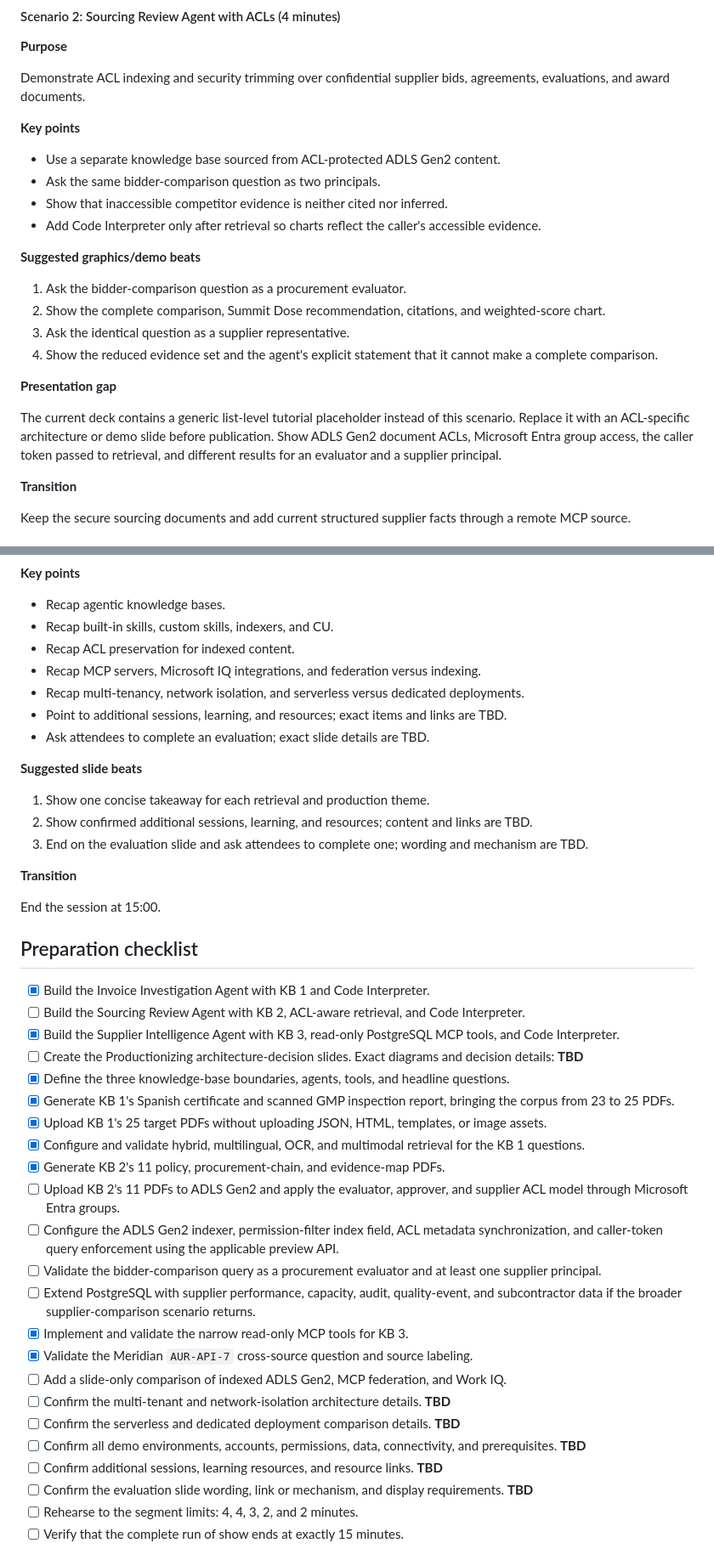
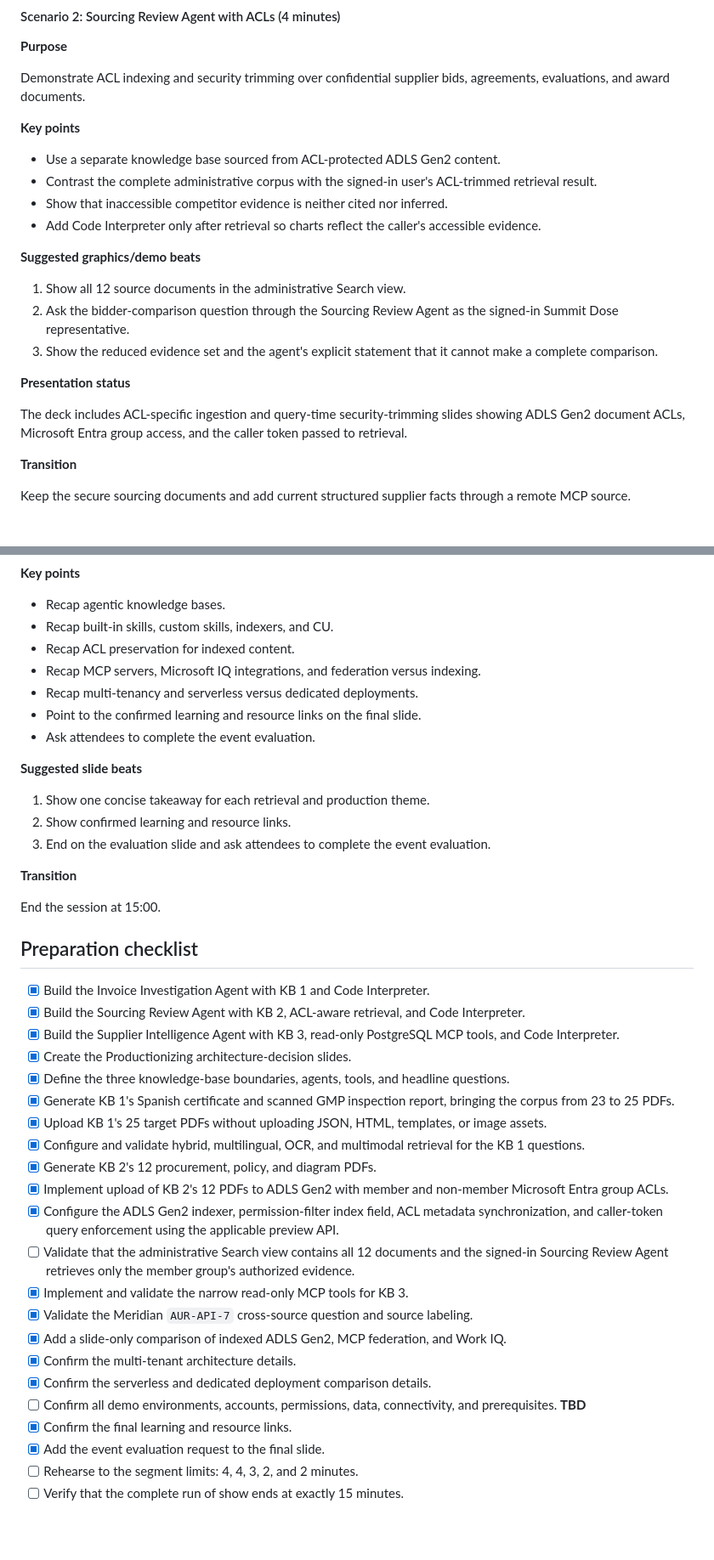
Before and after one commit to microsoft/aitour27-LTG242-knowledge-retrieval-for-ai-agents-with-foundry-iq, a Markdown page: PLAN.MD, 2 parts joined by grey strips. Shown at 85% size. Rendered like a GitHub page; blank space fills up the shorter version.

Commit message:
Update plan

```diff
--- a/PLAN.MD
+++ b/PLAN.MD
@@ -275,24 +281,24 @@ agreements, evaluations, and award documents.
 **Key points**
 
 - Use a separate knowledge base sourced from ACL-protected ADLS Gen2 content.
-- Ask the same bidder-comparison question as two principals.
+- Contrast the complete administrative corpus with the signed-in user's
+  ACL-trimmed retrieval result.
 - Show that inaccessible competitor evidence is neither cited nor inferred.
 - Add Code Interpreter only after retrieval so charts reflect the caller's accessible evidence.
 
 **Suggested graphics/demo beats**
 
-1. Ask the bidder-comparison question as a procurement evaluator.
-2. Show the complete comparison, Summit Dose recommendation, citations, and weighted-score chart.
-3. Ask the identical question as a supplier representative.
-4. Show the reduced evidence set and the agent's explicit statement that it cannot make a complete comparison.
+1. Show all 12 source documents in the administrative Search view.
+2. Ask the bidder-comparison question through the Sourcing Review Agent as the
+  signed-in Summit Dose representative.
+3. Show the reduced evidence set and the agent's explicit statement that it
+  cannot make a complete comparison.
 
-**Presentation gap**
+**Presentation status**
 
-The current deck contains a generic list-level tutorial placeholder instead of
-this scenario. Replace it with an ACL-specific architecture or demo slide before
-publication. Show ADLS Gen2 document ACLs, Microsoft Entra group access, the
-caller token passed to retrieval, and different results for an evaluator and a
-supplier principal.
+The deck includes ACL-specific ingestion and query-time security-trimming
+slides showing ADLS Gen2 document ACLs, Microsoft Entra group access, and the
+caller token passed to retrieval.
 
 **Transition**
 
@@ -378,15 +382,15 @@ Reinforce the retrieval choices covered in the talk and direct attendees to conf
 - Recap built-in skills, custom skills, indexers, and CU.
 - Recap ACL preservation for indexed content.
 - Recap MCP servers, Microsoft IQ integrations, and federation versus indexing.
-- Recap multi-tenancy, network isolation, and serverless versus dedicated deployments.
-- Point to additional sessions, learning, and resources; exact items and links are TBD.
-- Ask attendees to complete an evaluation; exact slide details are TBD.
+- Recap multi-tenancy and serverless versus dedicated deployments.
+- Point to the confirmed learning and resource links on the final slide.
+- Ask attendees to complete the event evaluation.
 
 **Suggested slide beats**
 
 1. Show one concise takeaway for each retrieval and production theme.
-2. Show confirmed additional sessions, learning, and resources; content and links are TBD.
-3. End on the evaluation slide and ask attendees to complete one; wording and mechanism are TBD.
+2. Show confirmed learning and resource links.
+3. End on the evaluation slide and ask attendees to complete the event evaluation.
 
 **Transition**
 
@@ -395,26 +399,25 @@ End the session at 15:00.
 ## Preparation checklist
 
 - [x] Build the Invoice Investigation Agent with KB 1 and Code Interpreter.
-- [ ] Build the Sourcing Review Agent with KB 2, ACL-aware retrieval, and Code Interpreter.
+- [x] Build the Sourcing Review Agent with KB 2, ACL-aware retrieval, and Code Interpreter.
 - [x] Build the Supplier Intelligence Agent with KB 3, read-only PostgreSQL MCP tools, and Code Interpreter.
-- [ ] Create the Productionizing architecture-decision slides. Exact diagrams and decision details: **TBD**
+- [x] Create the Productionizing architecture-decision slides.
 - [x] Define the three knowledge-base boundaries, agents, tools, and headline questions.
 - [x] Generate KB 1's Spanish certificate and scanned GMP inspection report, bringing the corpus from 23 to 25 PDFs.
 - [x] Upload KB 1's 25 target PDFs without uploading JSON, HTML, templates, or image assets.
 - [x] Configure and validate hybrid, multilingual, OCR, and multimodal retrieval for the KB 1 questions.
-- [x] Generate KB 2's 11 policy, procurement-chain, and evidence-map PDFs.
-- [ ] Upload KB 2's 11 PDFs to ADLS Gen2 and apply the evaluator, approver, and supplier ACL model through Microsoft Entra groups.
-- [ ] Configure the ADLS Gen2 indexer, permission-filter index field, ACL metadata synchronization, and caller-token query enforcement using the applicable preview API.
-- [ ] Validate the bidder-comparison query as a procurement evaluator and at least one supplier principal.
-- [ ] Extend PostgreSQL with supplier performance, capacity, audit, quality-event, and subcontractor data if the broader supplier-comparison scenario returns.
+- [x] Generate KB 2's 12 procurement, policy, and diagram PDFs.
+- [x] Implement upload of KB 2's 12 PDFs to ADLS Gen2 with member and non-member Microsoft Entra group ACLs.
+- [x] Configure the ADLS Gen2 indexer, permission-filter index field, ACL metadata synchronization, and caller-token query enforcement using the applicable preview API.
+- [ ] Validate that the administrative Search view contains all 12 documents and the signed-in Sourcing Review Agent retrieves only the member group's authorized evidence.
 - [x] Implement and validate the narrow read-only MCP tools for KB 3.
 - [x] Validate the Meridian `AUR-API-7` cross-source question and source labeling.
-- [ ] Add a slide-only comparison of indexed ADLS Gen2, MCP federation, and Work IQ.
-- [ ] Confirm the multi-tenant and network-isolation architecture details. **TBD**
-- [ ] Confirm the serverless and dedicated deployment comparison details. **TBD**
+- [x] Add a slide-only comparison of indexed ADLS Gen2, MCP federation, and Work IQ.
+- [x] Confirm the multi-tenant architecture details.
+- [x] Confirm the serverless and dedicated deployment comparison details.
 - [ ] Confirm all demo environments, accounts, permissions, data, connectivity, and prerequisites. **TBD**
-- [ ] Confirm additional sessions, learning resources, and resource links. **TBD**
-- [ ] Confirm the evaluation slide wording, link or mechanism, and display requirements. **TBD**
+- [x] Confirm the final learning and resource links.
+- [x] Add the event evaluation request to the final slide.
 - [ ] Rehearse to the segment limits: 4, 4, 3, 2, and 2 minutes.
 - [ ] Verify that the complete run of show ends at exactly 15 minutes.
 
```
Also changed, not shown: other parts of PLAN.MD (+22 -18 lines).
